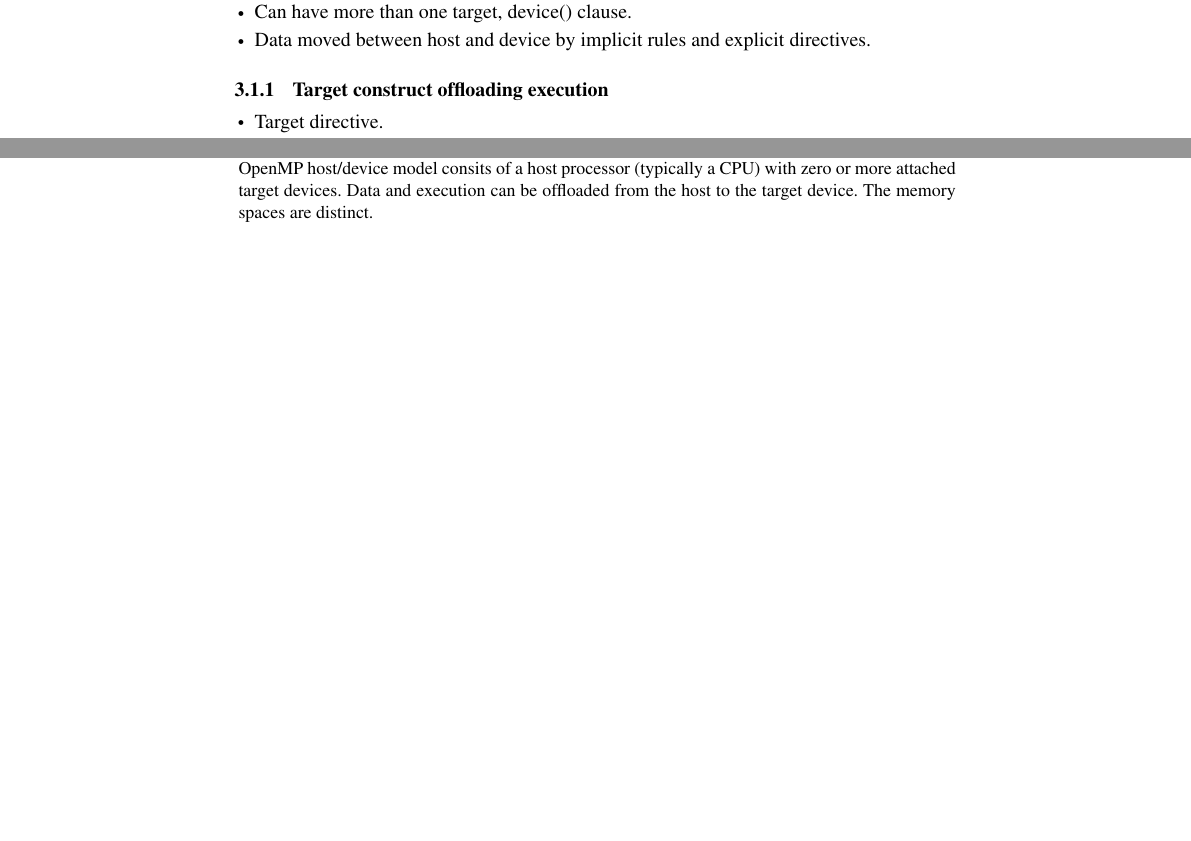
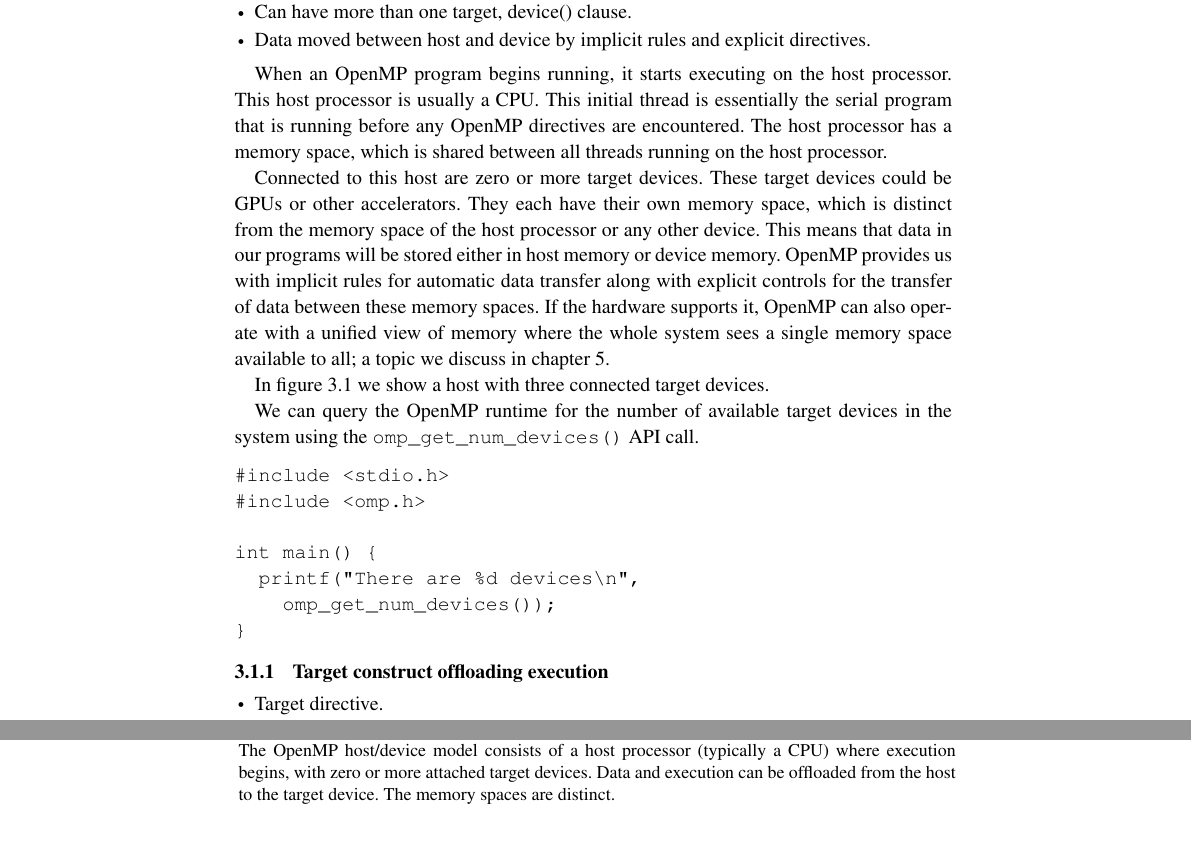
Before and after one commit to tomdeakin/programming-gpu-openmp-book, a LaTeX document (book/main.tex, which reads book/target_construct.tex): two parts of pages 20 and 21 of 42 before the commit and two parts of pages 20 and 21 of 44 after it, joined at a grey line, cut so that both start at the same text, the shorter picture padded with empty space. Compiled offline with pdfLaTeX.

Commit message:
Add device model text

```diff
--- a/book/target_construct.tex
+++ b/book/target_construct.tex
@@ -10,4 +10,20 @@
   \item Data moved between host and device by implicit rules and explicit directives.
 \end{itemize}
 
+When an OpenMP program begins running, it starts executing on the host processor.
+This host processor is usually a CPU.
+This initial thread is essentially the serial program that is running before any OpenMP directives are encountered.
+The host processor has a memory space, which is shared between all threads running on the host processor.
+
+Connected to this host are zero or more target devices. These target devices could be GPUs or other accelerators.
+They each have their own memory space, which is distinct from the memory space of the host processor or any other device.
+This means that data in our programs will be stored either in host memory or device memory.
+OpenMP provides us with implicit rules for automatic data transfer along with explicit controls for the transfer of data between these memory spaces.
+If the hardware supports it, OpenMP can also operate with a unified view of memory where the whole system sees a single memory space available to all; a topic we discuss in chapter~\ref{chapter:memory}.
+
+In figure~\ref{fig:host_device} we show a host with three connected target devices.
+
+We can query the OpenMP runtime for the number of available target devices in the system using the \texttt{omp\_get\_num\_devices()} API call.
+
+
 \begin{figure}[t]
@@ -14,11 +31,21 @@
 \centerline{\includegraphics[width=200pt]{figures/host_device.pdf}}
-\caption[OpenMP host/device model consits of a host processor (typically a CPU) with zero or more attached target devices.
+\caption[The OpenMP host/device model consits of a host processor (typically a CPU) where execution begins, with zero or more attached target devices.
 Data and execution can be offloaded from the host to the target device.
 The memory spaces are distinct.]
-{OpenMP host/device model consits of a host processor (typically a CPU) with zero or more attached target devices.
+{The OpenMP host/device model consists of a host processor (typically a CPU) where execution begins, with zero or more attached target devices.
 Data and execution can be offloaded from the host to the target device.
 The memory spaces are distinct.}
 \end{figure}
+
+\begin{verbatim}
+#include <stdio.h>
+#include <omp.h>
+
+int main() {
+  printf("There are %d devices\n",
+    omp_get_num_devices());
+}
+\end{verbatim}
 
 \subsection{Target construct offloading execution}
 \begin{itemize}
```
Also changed, not shown: book/target_construct.tex (1 more changed lines).
